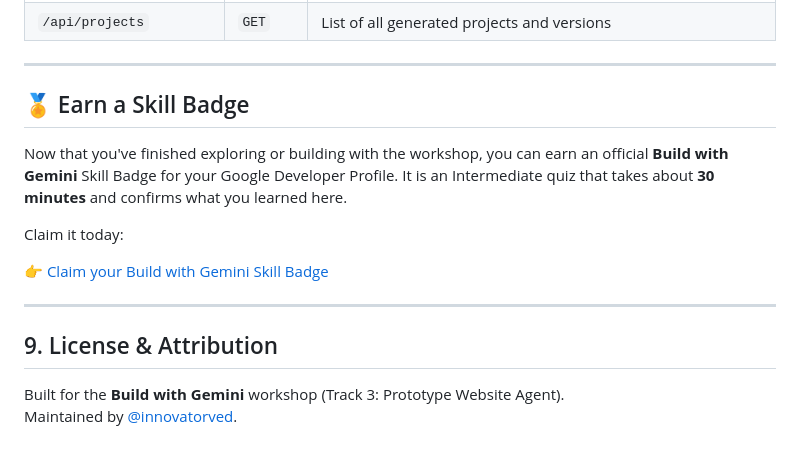
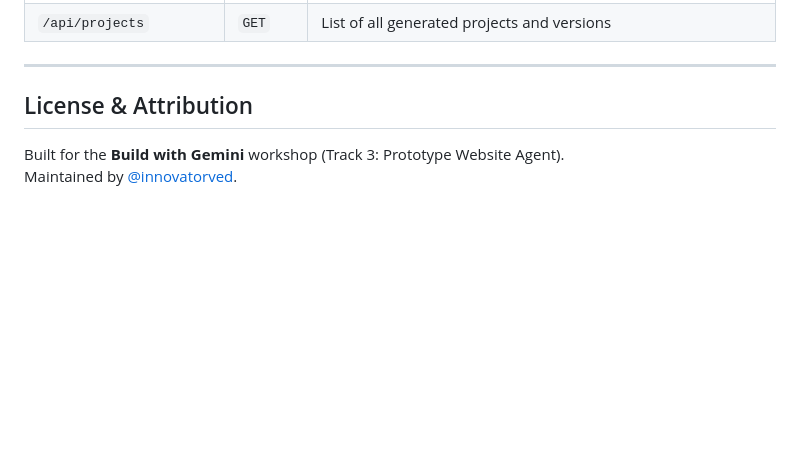
Before and after one commit to innovatorved/buildwithgemini-launchkit, a Markdown page: README.md, the part around one of its changes. Drawn GitHub-style; blank space fills up the shorter version.

Commit message:
docs: remove skill badge section and extraneous workshop links from README

```diff
--- a/README.md
+++ b/README.md
@@ -248,17 +244,7 @@ gcloud projects add-iam-policy-binding YOUR_PROJECT_ID \
 
 ---
 
-## 🏅 Earn a Skill Badge
-
-Now that you've finished exploring or building with the workshop, you can earn an official **Build with Gemini** Skill Badge for your Google Developer Profile. It is an Intermediate quiz that takes about **30 minutes** and confirms what you learned here.
-
-Claim it today:
-
-👉 [Claim your Build with Gemini Skill Badge](https://developers.google.com/profile/badges/events/community/build-with-gemini/track3-software-developer/award?utm_source=events-with-google&utm_medium=et&utm_campaign=FY26-Q3-BuildwithGemini&utm_content=track3_appbuilders&utm_term=-)
-
----
-
-## 9. License & Attribution
+## License & Attribution
 
 Built for the **Build with Gemini** workshop (Track 3: Prototype Website Agent).
 Maintained by [@innovatorved](https://github.com/innovatorved).
```
Also changed, not shown: other parts of README.md (+2 -6 lines).
